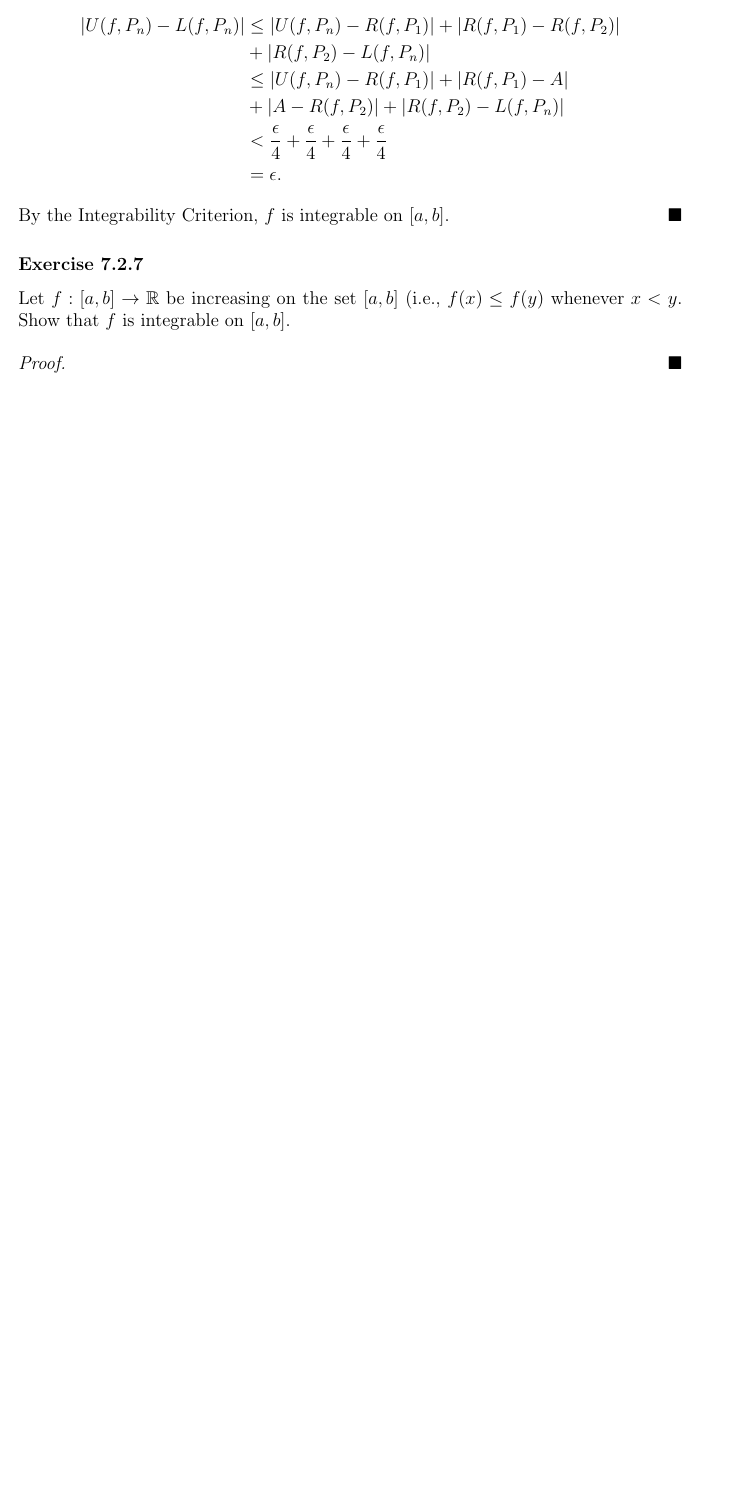
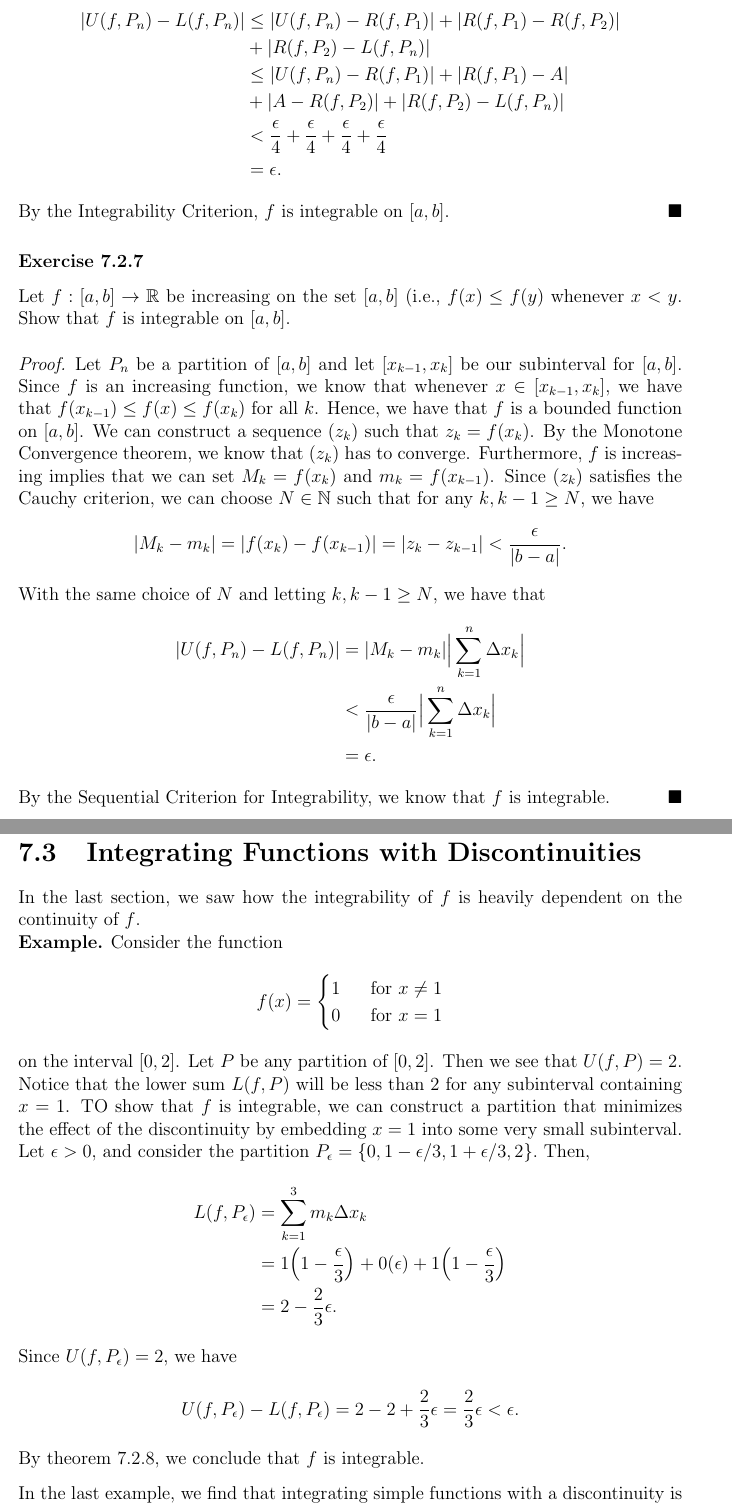
Before and after one commit to LanceRemigio/notes, a LaTeX thesis (Analysis/main.tex, which reads Analysis/chapter/ch7/7.2/chap7.2.tex, Analysis/chapter/ch7/7.3/chap7.3.tex): part of page 347 of 347 before the commit and two parts of pages 347 and 348 of 350 after it, the two joined at a grey line, cut so that both start at the same text, the shorter picture padded with empty space. Compiled offline with pdfLaTeX.

Commit message:
new section

```diff
--- a/Analysis/chapter/ch7/7.2/chap7.2.tex
+++ b/Analysis/chapter/ch7/7.2/chap7.2.tex
@@ -369,5 +369,12 @@ By the Integrability Criterion, \( f  \) is integrable on \( [a,b] \).
 
 \subsubsection{Exercise 7.2.7}  Let \( f: [a,b] \to \R   \) be increasing on the set \( [a,b]  \) (i.e., \( f(x) \leq f(y) \) whenever \( x < y  \). Show that \( f  \) is integrable on \( [a,b]  \).
 \begin{proof}
-
+	Let \( P_{n} \) be a partition of \( [a,b]  \) and let \( [x_{k-1}, x_{k }] \) be our subinterval for \( [a,b]  \). Since \( f  \) is an increasing function, we know that whenever \( x \in [ x_{k-1}, x_{ k }] \), we have that \( f(x_{k-1}) \leq f(x) \leq f(x_{k})  \) for all \( k  \). Hence, we have that \( f  \) is a bounded function on \( [a,b]  \). We can construct a sequence \( (z_{k }) \) such that \( z_{k } = f(x_{k }) \). By the Monotone Convergence theorem, we know that \( (z_{k }) \) has to converge. Furthermore, \( f  \) is increasing implies that we can set \( M_{k } = f(x_{k})     \) and \( m_{k } = f(x_{k-1}) \). Since \( (z_{k}) \) satisfies the Cauchy criterion, we can choose \( N \in \N  \) such that for any \( k, k -1 \geq N  \), we have
+	\[  | M_{k} - m_{k } | = | f(x_{k}) - f(x_{k-1}) | = | z_{k } - z_{k-1}  | < \frac{ \epsilon  }{ |b - a|  }.  \] With the same choice of \( N  \) and letting \( k, k-1 \geq N  \), we have that
+	\begin{align*}
+	    | U(f, P_{n}) - L(f, P_{n}) | &= | M_{k} - m_{k}  | \Big| \sum_{ k=1 }^{ n } \Delta x_{k}  \Big|  \\
+									  &< \frac{ \epsilon  }{ |b -a|  } \Big| \sum_{ k=1 }^{ n } \Delta x_{k} \Big| \\
+									  &= \epsilon.
+	\end{align*}
+	By the Sequential Criterion for Integrability, we know that \( f  \) is integrable.
 \end{proof}
--- /dev/null
+++ b/Analysis/chapter/ch7/7.3/chap7.3.tex
@@ -0,0 +1,21 @@
+\section{Integrating Functions with Discontinuities}
+
+In the last section, we saw how the integrability of \( f  \) is heavily dependent on the continuity of \( f  \).
+\begin{ex}
+Consider the function
+\[  f(x) =
+\begin{cases}
+	1 \ &\text{ for } x \neq 1 \\
+	0 \ &\text{ for } x = 1
+\end{cases} \] on the interval \( [0,2]  \). Let \( P  \) be any partition of \( [0,2] \). Then we see that \( U(f,P) = 2  \). Notice that the lower sum \( L(f,P ) \) will be less than \( 2  \) for any subinterval containing \( x = 1  \). TO show that \( f  \) is integrable, we can construct a partition that minimizes the effect of the discontinuity by embedding \( x = 1  \) into some very small subinterval.
+Let \( \epsilon > 0  \), and consider the partition \( P_{\epsilon } = \{ 0, 1 - \epsilon / 3, 1 + \epsilon / 3, 2  \}. \) Then,
+\begin{align*}
+    L(f, P_{\epsilon }) &= \sum_{ k=1 }^{ 3 } m_{k} \Delta x_{k} \\
+						&= 1 \Big( 1 - \frac{ \epsilon  }{ 3 }  \Big) + 0(\epsilon ) + 1 \Big( 1 - \frac{ \epsilon  }{ 3 }  \Big) \\
+						&= 2 - \frac{ 2 }{ 3 } \epsilon.
+\end{align*}
+Since \( U(f, P_{\epsilon }) = 2  \), we have
+\[  U(f, P_{\epsilon }) - L(f, P_{\epsilon }) = 2 - 2 +  \frac{ 2  }{ 3  } \epsilon = \frac{  2 }{ 3  } \epsilon < \epsilon. \] By theorem 7.2.8, we conclude that \( f  \) is integrable.
+\end{ex}
+
+In the last example, we find that integrating simple functions with a discontinuity is as simple as isolating the discontinuity in some particularly small subinterval of the partition.
```
Also changed, not shown: Analysis/chapter/ch7/7.4/chap7.4.tex (added, +1 -0 lines), Analysis/main.tex (+2 -1 lines), Analysis/chapter/ch7/7.3/chap7.4.tex (deleted), Analysis/main.pdf, Analysis/chapter/ch7/7.3/chap7.3.tex (39 more changed lines).
